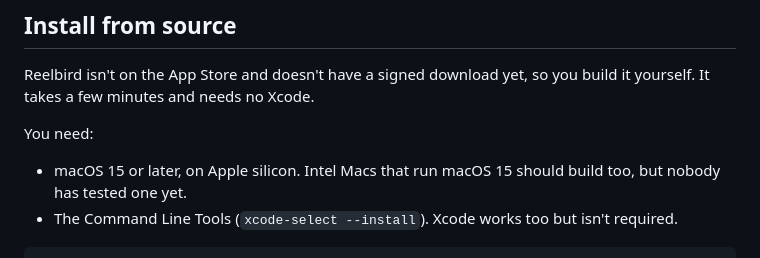
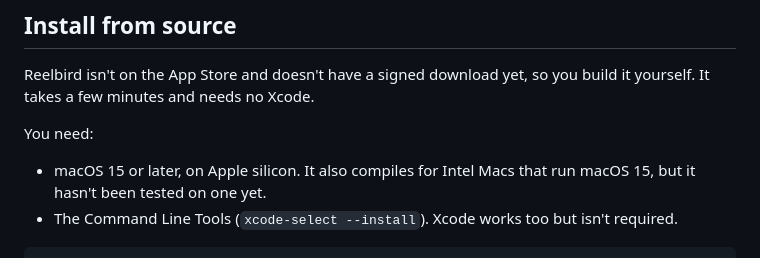
Before and after one commit to Orillian/reelbird, a Markdown page: README.md, the part around the change. Drawn GitHub-style.

Commit message:
README: the code compiles for Intel; untested there
Co-Authored-By: Claude Opus 5.5 <noreply@anthropic.com>

````diff
--- a/README.md
+++ b/README.md
@@ -58,7 +58,7 @@ Reelbird isn't on the App Store and doesn't have a signed download yet, so you b
 
 You need:
 
-- macOS 15 or later, on Apple silicon. Intel Macs that run macOS 15 should build too, but nobody has tested one yet.
+- macOS 15 or later, on Apple silicon. It also compiles for Intel Macs that run macOS 15, but it hasn't been tested on one yet.
 - The Command Line Tools (`xcode-select --install`). Xcode works too but isn't required.
 
 ```sh
````
